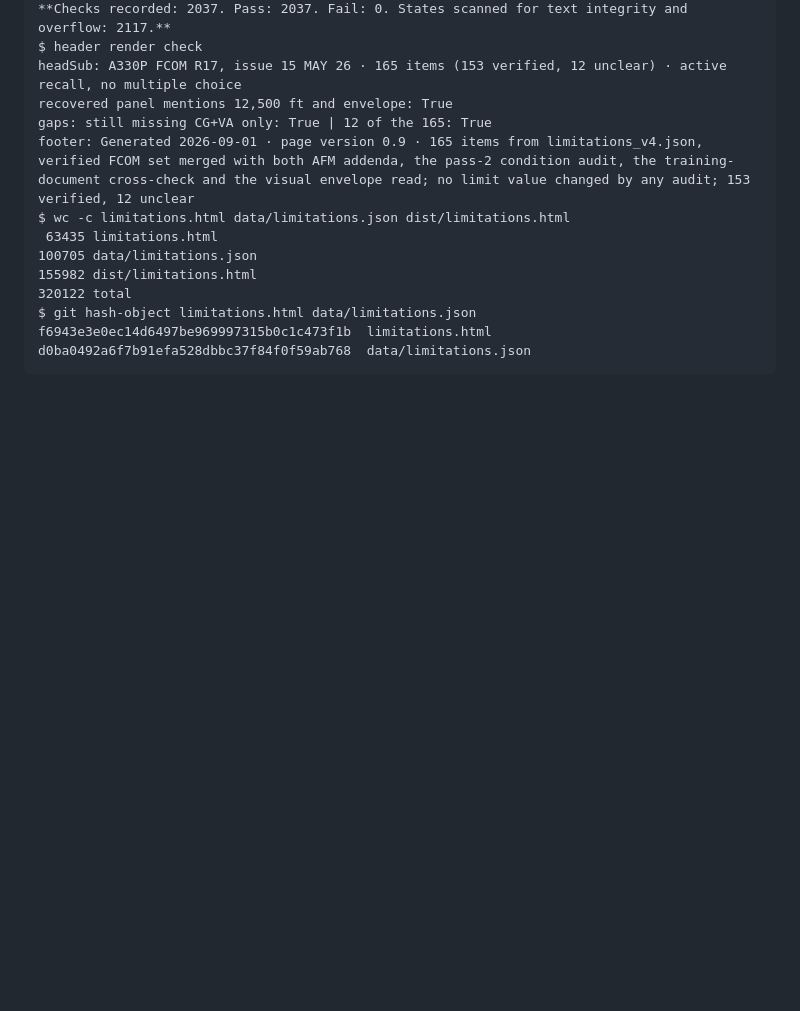
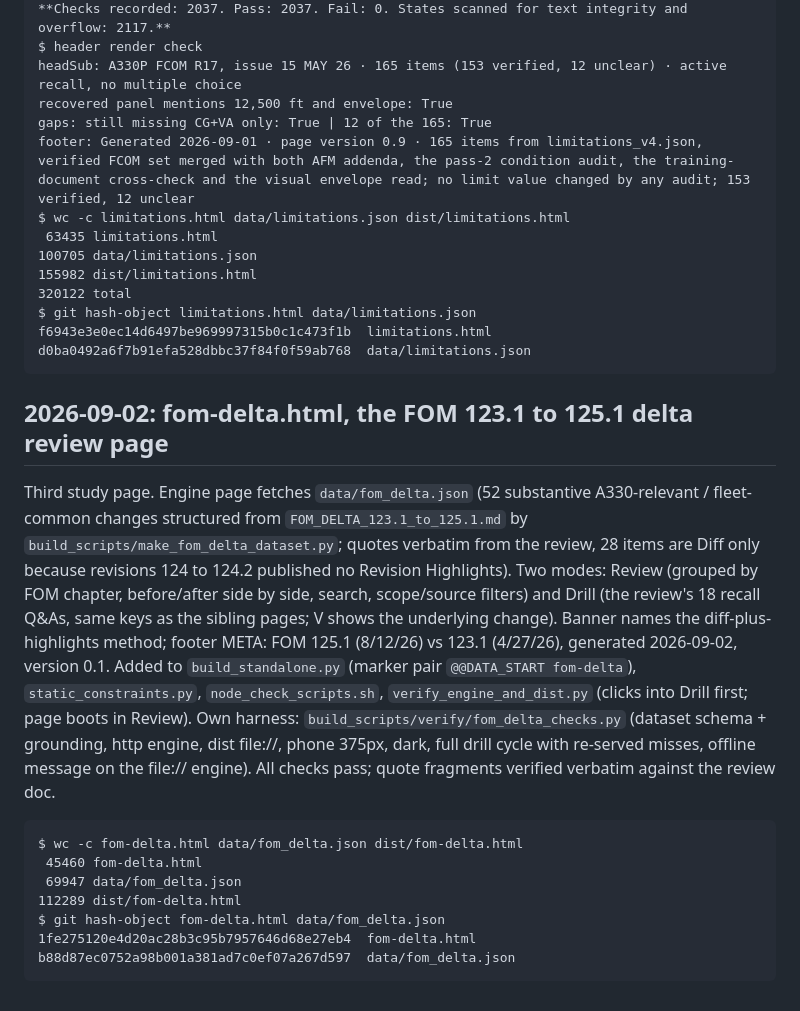
Before and after one commit to AlohaFlyer/A330, a Markdown page: BUILD_NOTES.md, the part around the change. Drawn GitHub-style; blank space fills up the shorter version.

Commit message:
Notes through fom-delta and oral scope
Co-Authored-By: Claude Fable 5 <noreply@anthropic.com>
Claude-Session: https://claude.ai/code/session_018XQ3k7v7PjnjHfKFiSBaSW

````diff
--- a/BUILD_NOTES.md
+++ b/BUILD_NOTES.md
@@ -999,3 +999,28 @@ $ git hash-object limitations.html data/limitations.json
 f6943e3e0ec14d6497be969997315b0c1c473f1b  limitations.html
 d0ba0492a6f7b91efa528dbbc37f84f0f59ab768  data/limitations.json
 ```
+
+## 2026-09-02: fom-delta.html, the FOM 123.1 to 125.1 delta review page
+
+Third study page. Engine page fetches `data/fom_delta.json` (52 substantive A330-relevant / fleet-common
+changes structured from `FOM_DELTA_123.1_to_125.1.md` by `build_scripts/make_fom_delta_dataset.py`;
+quotes verbatim from the review, 28 items are Diff only because revisions 124 to 124.2 published no
+Revision Highlights). Two modes: Review (grouped by FOM chapter, before/after side by side, search,
+scope/source filters) and Drill (the review's 18 recall Q&As, same keys as the sibling pages; V shows
+the underlying change). Banner names the diff-plus-highlights method; footer META: FOM 125.1 (8/12/26)
+vs 123.1 (4/27/26), generated 2026-09-02, version 0.1. Added to `build_standalone.py` (marker pair
+`@@DATA_START fom-delta`), `static_constraints.py`, `node_check_scripts.sh`, `verify_engine_and_dist.py`
+(clicks into Drill first; page boots in Review). Own harness: `build_scripts/verify/fom_delta_checks.py`
+(dataset schema + grounding, http engine, dist file://, phone 375px, dark, full drill cycle with
+re-served misses, offline message on the file:// engine). All checks pass; quote fragments verified
+verbatim against the review doc.
+
+```
+$ wc -c fom-delta.html data/fom_delta.json dist/fom-delta.html
+ 45460 fom-delta.html
+ 69947 data/fom_delta.json
+112289 dist/fom-delta.html
+$ git hash-object fom-delta.html data/fom_delta.json
+1fe275120e4d20ac28b3c95b7957646d68e27eb4  fom-delta.html
+b88d87ec0752a98b001a381ad7c0ef07a267d597  data/fom_delta.json
+```
````
